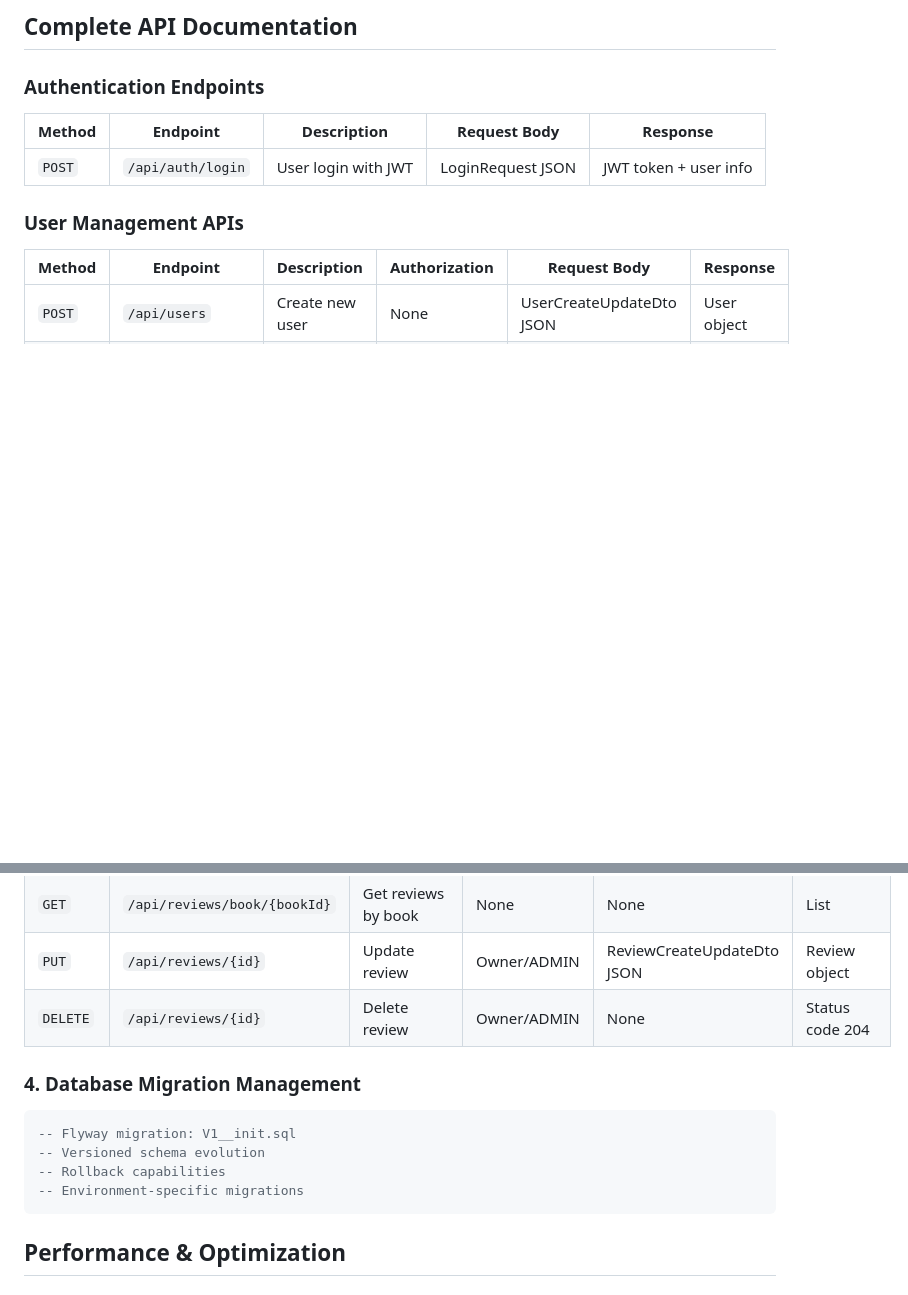
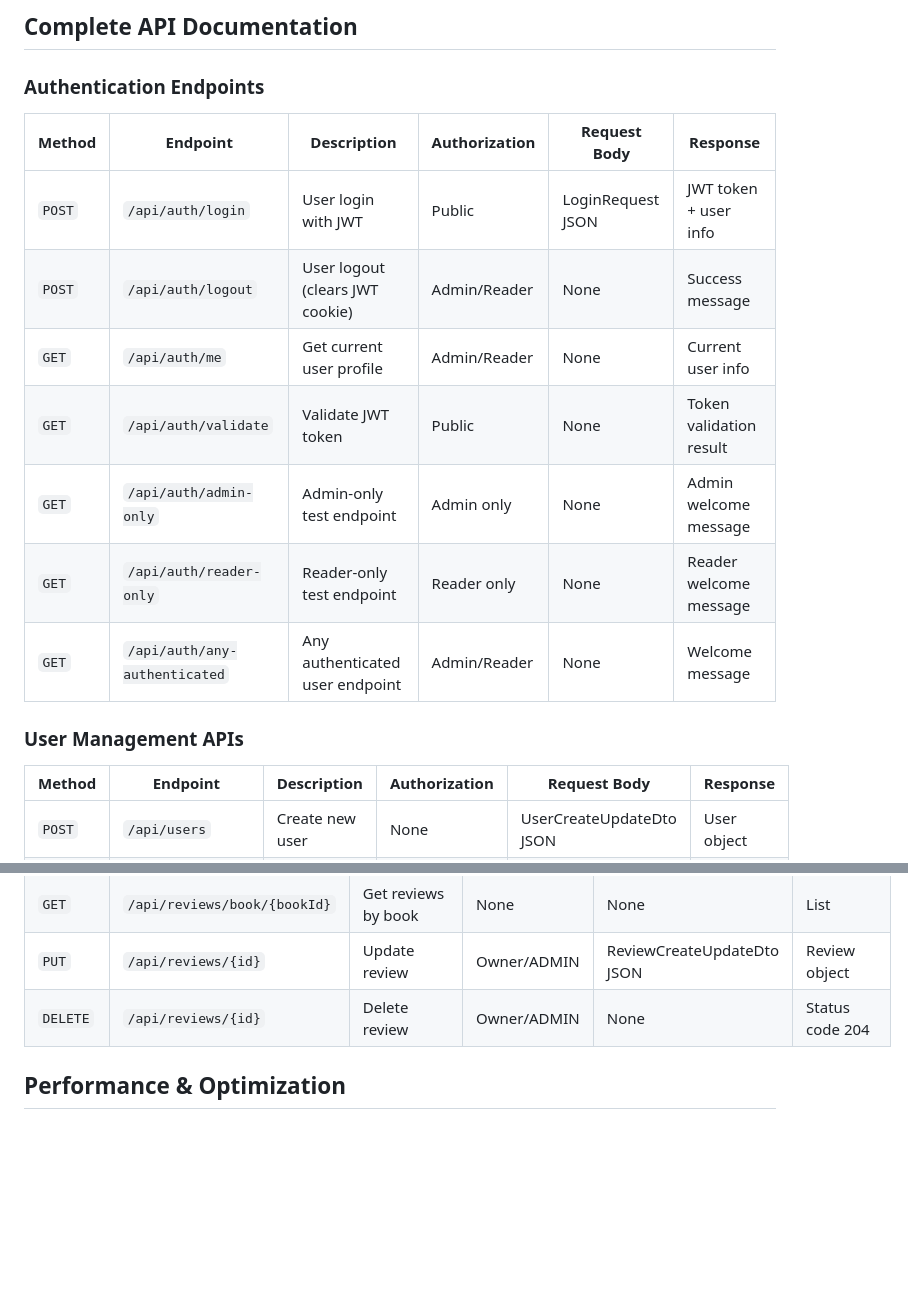
Before and after one commit to whiteblueskyss/Rokomari, a Markdown page: lms/README.md, 2 parts joined by grey strips. Rendered like a GitHub page; blank space fills up the shorter version.

````diff
--- a/lms/README.md
+++ b/lms/README.md
@@ -158,9 +158,15 @@ CREATE INDEX idx_author_name ON authors(name);
 
 ### **Authentication Endpoints**
 
-| Method | Endpoint | Description | Request Body | Response |
-|--------|----------|-------------|-------------|----------|
-| `POST` | `/api/auth/login` | User login with JWT | LoginRequest JSON | JWT token + user info |
+| Method | Endpoint | Description | Authorization | Request Body | Response |
+|--------|----------|-------------|---------------|-------------|----------|
+| `POST` | `/api/auth/login` | User login with JWT | Public | LoginRequest JSON | JWT token + user info |
+| `POST` | `/api/auth/logout` | User logout (clears JWT cookie) | Admin/Reader | None | Success message |
+| `GET` | `/api/auth/me` | Get current user profile | Admin/Reader | None | Current user info |
+| `GET` | `/api/auth/validate` | Validate JWT token | Public | None | Token validation result |
+| `GET` | `/api/auth/admin-only` | Admin-only test endpoint | Admin only | None | Admin welcome message |
+| `GET` | `/api/auth/reader-only` | Reader-only test endpoint | Reader only | None | Reader welcome message |
+| `GET` | `/api/auth/any-authenticated` | Any authenticated user endpoint | Admin/Reader | None | Welcome message |
 
 ### **User Management APIs**
 
@@ -204,13 +210,7 @@ CREATE INDEX idx_author_name ON authors(name);
 | `DELETE` | `/api/reviews/{id}` | Delete review | Owner/ADMIN | None | Status code 204 |
 
 
-### **4. Database Migration Management**
-```sql
--- Flyway migration: V1__init.sql
--- Versioned schema evolution
--- Rollback capabilities
--- Environment-specific migrations
-```
+
 
 ## Performance & Optimization
 
````
